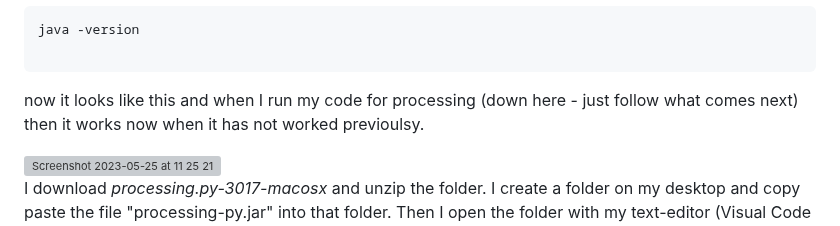
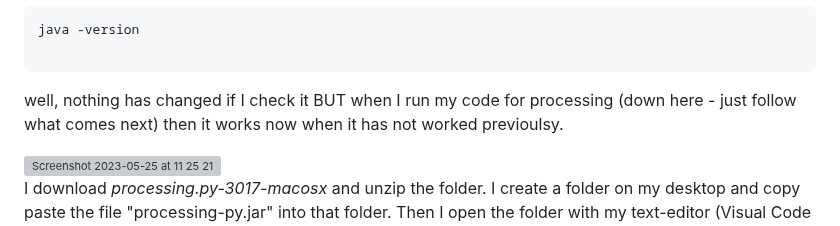
Before and after one commit to mypappa/morethanai, a Markdown page: README.md, the part around the change. GitHub-like rendering; grey boxes are pictures that could not be loaded.

Commit message:
Update java coode README.md

````diff
--- a/README.md
+++ b/README.md
@@ -375,7 +375,7 @@ java -version
 
 ```
 
-now it looks like this and when I run my code for processing (down here - just follow what comes next) then it works now when it has not worked previoulsy.
+well, nothing has changed if I check it BUT when I run my code for processing (down here - just follow what comes next) then it works now when it has not worked previoulsy.
 
 <img width="505" alt="Screenshot 2023-05-25 at 11 25 21" src="https://github.com/mypappa/morethanai/assets/115219314/2d10b4f7-016b-49b1-bfa7-99d5b41ed8f2">
 
````
